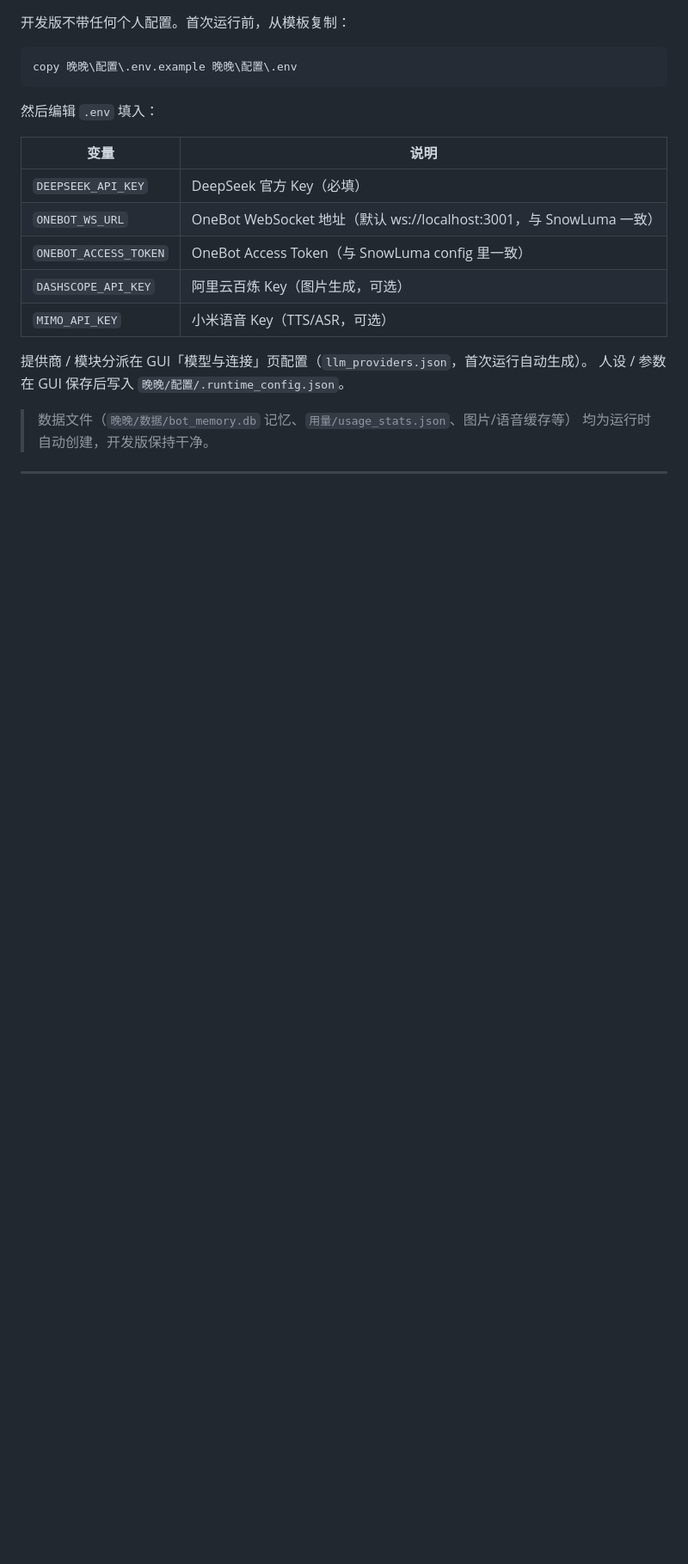
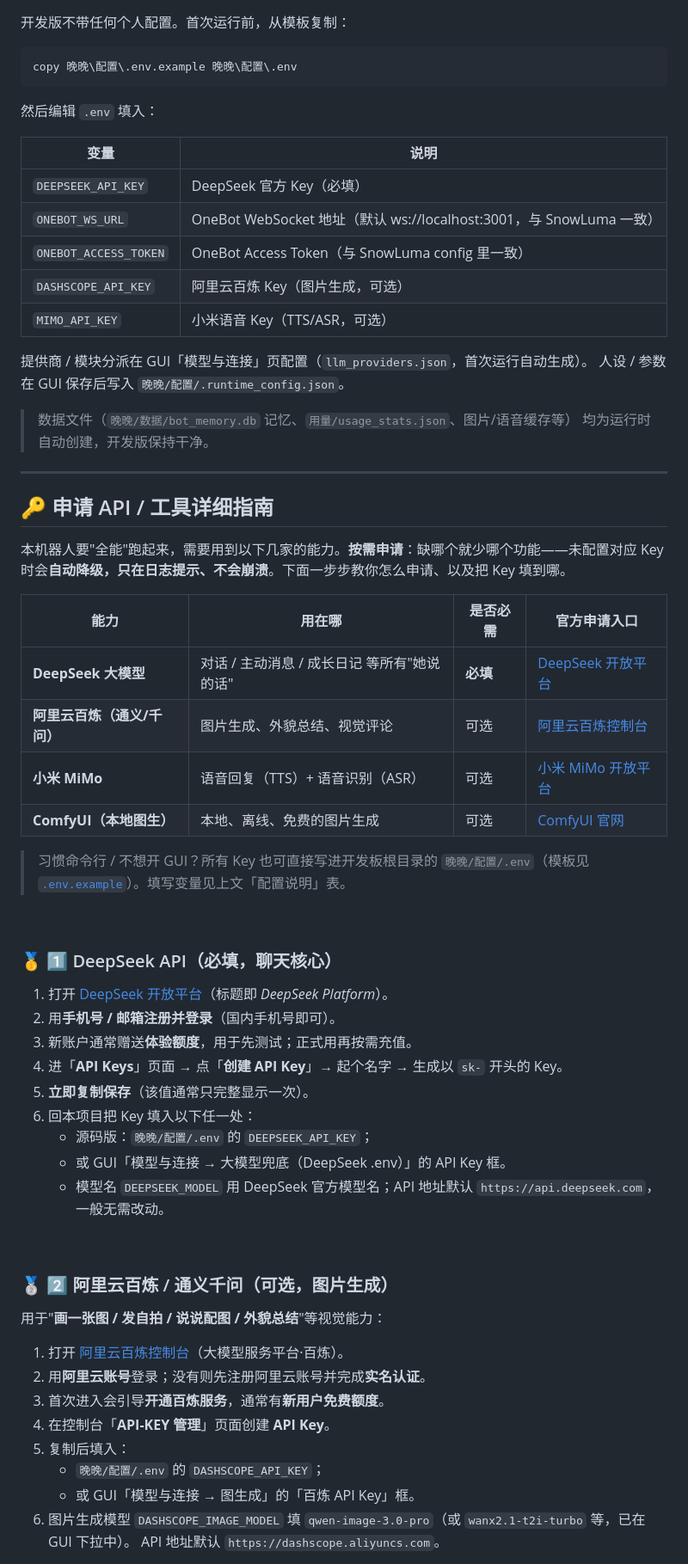
Before and after one commit to scclovez/qqchat-bot, a Markdown page: README.md, the part around one of its changes. Shown at 86% size. Rendered like a GitHub page; blank space fills up the shorter version.

Commit message:
docs: README 增加申请 DeepSeek/百炼/小米MiMo/ComfyUI 的详细指南与官方链接

```diff
--- a/README.md
+++ b/README.md
@@ -103,3 +103,46 @@ copy 晚晚\配置\.env.example 晚晚\配置\.env
 
 ---
 
+## 🔑 申请 API / 工具详细指南
+
+本机器人要"全能"跑起来，需要用到以下几家的能力。**按需申请**：缺哪个就少哪个功能——未配置对应 Key 时会**自动降级，只在日志提示、不会崩溃**。下面一步步教你怎么申请、以及把 Key 填到哪。
+
+| 能力 | 用在哪 | 是否必需 | 官方申请入口 |
+|---|---|---|---|
+| **DeepSeek 大模型** | 对话 / 主动消息 / 成长日记 等所有"她说的话" | **必填** | [DeepSeek 开放平台](https://platform.deepseek.com/) |
+| **阿里云百炼（通义/千问）** | 图片生成、外貌总结、视觉评论 | 可选 | [阿里云百炼控制台](https://bailian.console.aliyun.com/) |
+| **小米 MiMo** | 语音回复（TTS）+ 语音识别（ASR） | 可选 | [小米 MiMo 开放平台](https://mimo.mi.com/) |
+| **ComfyUI（本地图生）** | 本地、离线、免费的图片生成 | 可选 | [ComfyUI 官网](https://www.comfy.org/) |
+
+> 习惯命令行 / 不想开 GUI？所有 Key 也可直接写进开发板根目录的 `晚晚/配置/.env`（模板见 [`.env.example`](晚晚/配置/.env.example)）。填写变量见上文「配置说明」表。
+
+<br>
+
+### 🥇 1️⃣ DeepSeek API（必填，聊天核心）
+
+1. 打开 [DeepSeek 开放平台](https://platform.deepseek.com/)（标题即 *DeepSeek Platform*）。
+2. 用**手机号 / 邮箱注册并登录**（国内手机号即可）。
+3. 新账户通常赠送**体验额度**，用于先测试；正式用再按需充值。
+4. 进「**API Keys**」页面 → 点「**创建 API Key**」→ 起个名字 → 生成以 `sk-` 开头的 Key。
+5. **立即复制保存**（该值通常只完整显示一次）。
+6. 回本项目把 Key 填入以下任一处：
+   - 源码版：`晚晚/配置/.env` 的 `DEEPSEEK_API_KEY`；
+   - 或 GUI「模型与连接 → 大模型兜底（DeepSeek .env）」的 API Key 框。
+   - 模型名 `DEEPSEEK_MODEL` 用 DeepSeek 官方模型名；API 地址默认 `https://api.deepseek.com`，一般无需改动。
+
+<br>
+
+### 🥈 2️⃣ 阿里云百炼 / 通义千问（可选，图片生成）
+
+用于"**画一张图 / 发自拍 / 说说配图 / 外貌总结**"等视觉能力：
+
+1. 打开 [阿里云百炼控制台](https://bailian.console.aliyun.com/)（大模型服务平台·百炼）。
+2. 用**阿里云账号**登录；没有则先注册阿里云账号并完成**实名认证**。
+3. 首次进入会引导**开通百炼服务**，通常有**新用户免费额度**。
+4. 在控制台「**API-KEY 管理**」页面创建 **API Key**。
+5. 复制后填入：
+   - `晚晚/配置/.env` 的 `DASHSCOPE_API_KEY`；
+   - 或 GUI「模型与连接 → 图生成」的「百炼 API Key」框。
+6. 图片生成模型 `DASHSCOPE_IMAGE_MODEL` 填 `qwen-image-3.0-pro`（或 `wanx2.1-t2i-turbo` 等，已在 GUI 下拉中）。
+   API 地址默认 `https://dashscope.aliyuncs.com`。
+
```
Also changed, not shown: other parts of README.md (+42 -0 lines).
